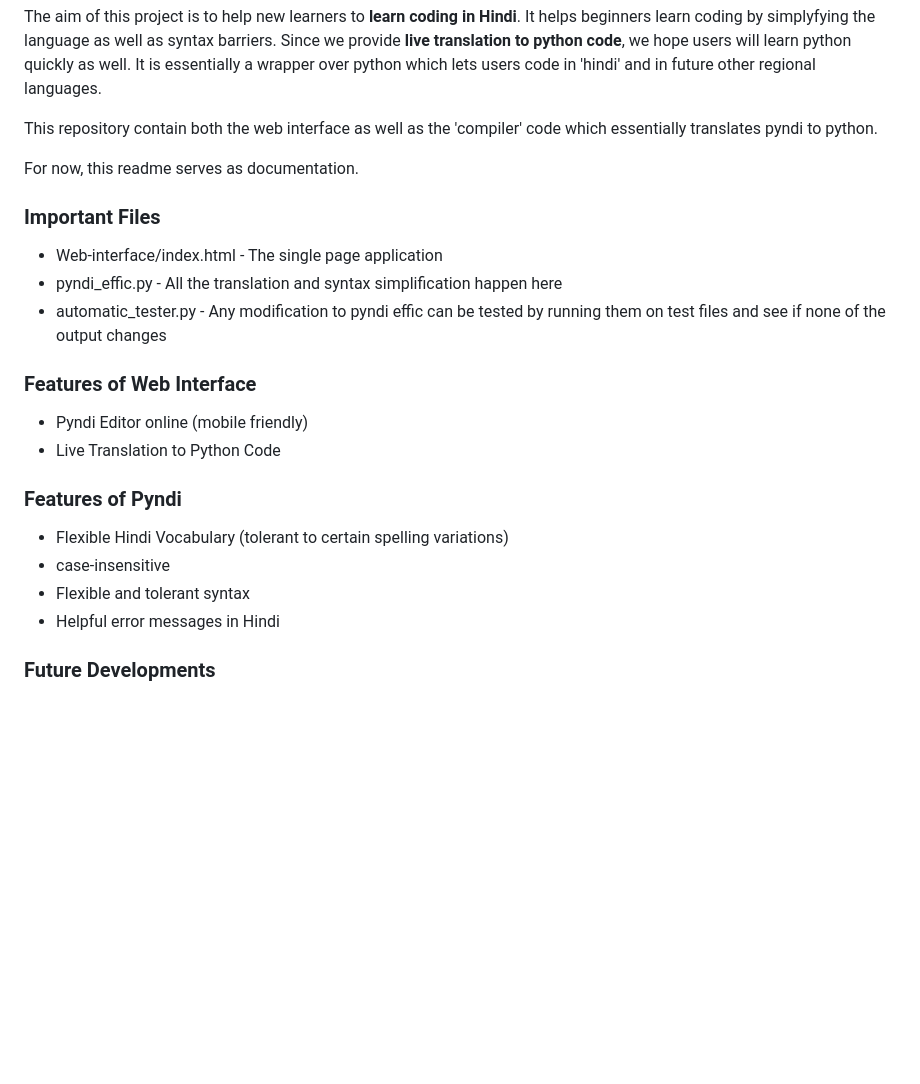
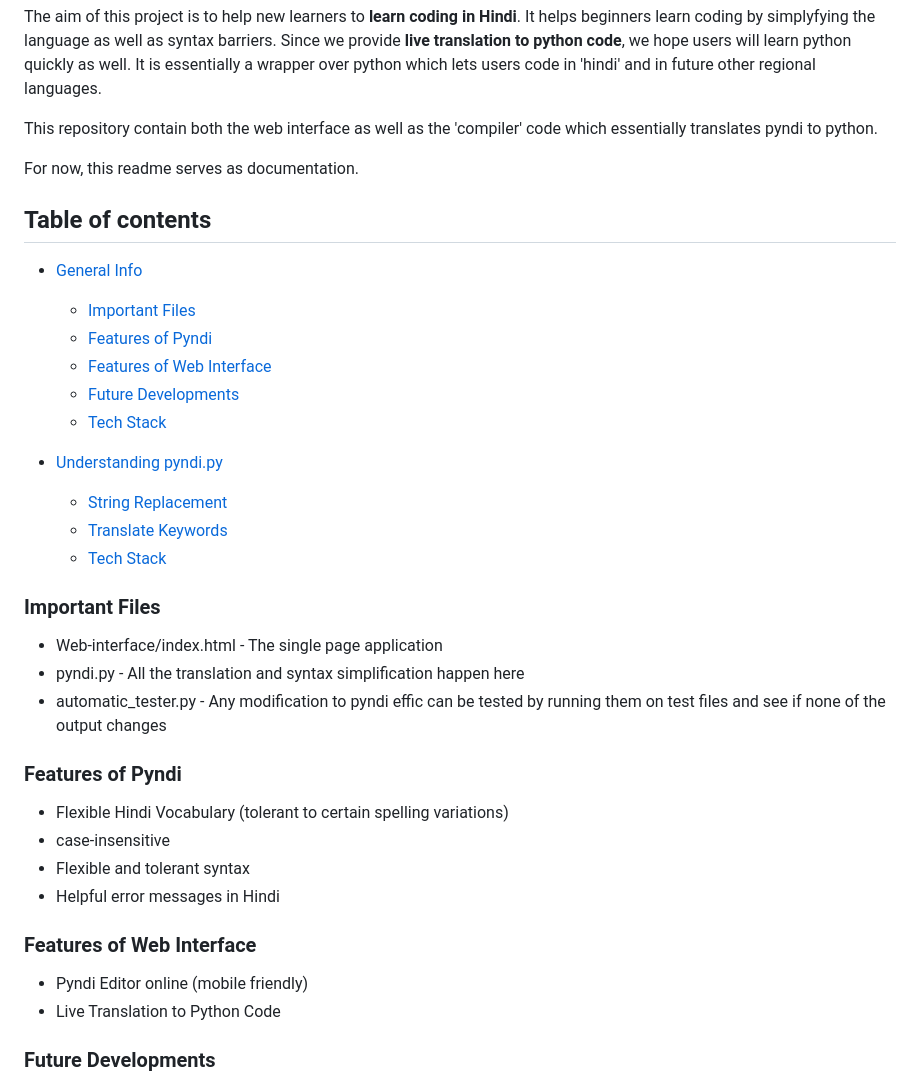
Before and after one commit to ach4l/pyndi, a Markdown page: README.md, the part around one of its changes. GitHub-like rendering; blank space fills up the shorter version.

```diff
--- a/README.md
+++ b/README.md
@@ -11,20 +11,35 @@ This repository contain both the web interface as well as the 'compiler' code wh
 
 For now, this readme serves as documentation.
 
+## Table of contents
+* [General Info](link)
+
+    - [Important Files](https://github.com/ach4l/pyndi#important-files)
+    - [Features of Pyndi](https://github.com/ach4l/pyndi#features-of-pyndi)
+    - [Features of Web Interface](https://github.com/ach4l/pyndi#features-of-web-interface)
+    - [Future Developments](https://github.com/ach4l/pyndi#future-developments)
+    - [Tech Stack](https://github.com/ach4l/pyndi#tech-stack)
+
+* [Understanding pyndi.py](https://github.com/ach4l/pyndi#understanding-pyndipy)
+
+    - [String Replacement](https://github.com/ach4l/pyndi#string_replacement)
+    - [Translate Keywords](https://github.com/ach4l/pyndi#translate_keywords)
+    - [Tech Stack](link)
+
 ### Important Files
 - Web-interface/index.html - The single page application
-- pyndi_effic.py - All the translation and syntax simplification happen here
+- pyndi.py - All the translation and syntax simplification happen here
 - automatic_tester.py - Any modification to pyndi effic can be tested by running them on test files and see if none of the output changes
-
-### Features of Web Interface
-- Pyndi Editor online (mobile friendly)
-- Live Translation to Python Code
 
 ### Features of Pyndi
 - Flexible Hindi Vocabulary (tolerant to certain spelling variations)
 - case-insensitive
 - Flexible and tolerant syntax
 - Helpful error messages in Hindi
+
+### Features of Web Interface
+- Pyndi Editor online (mobile friendly)
+- Live Translation to Python Code
 
 ### Future Developments
 - Gamified tutorial for learning
```
Also changed, not shown: other parts of README.md (+36 -2 lines).
